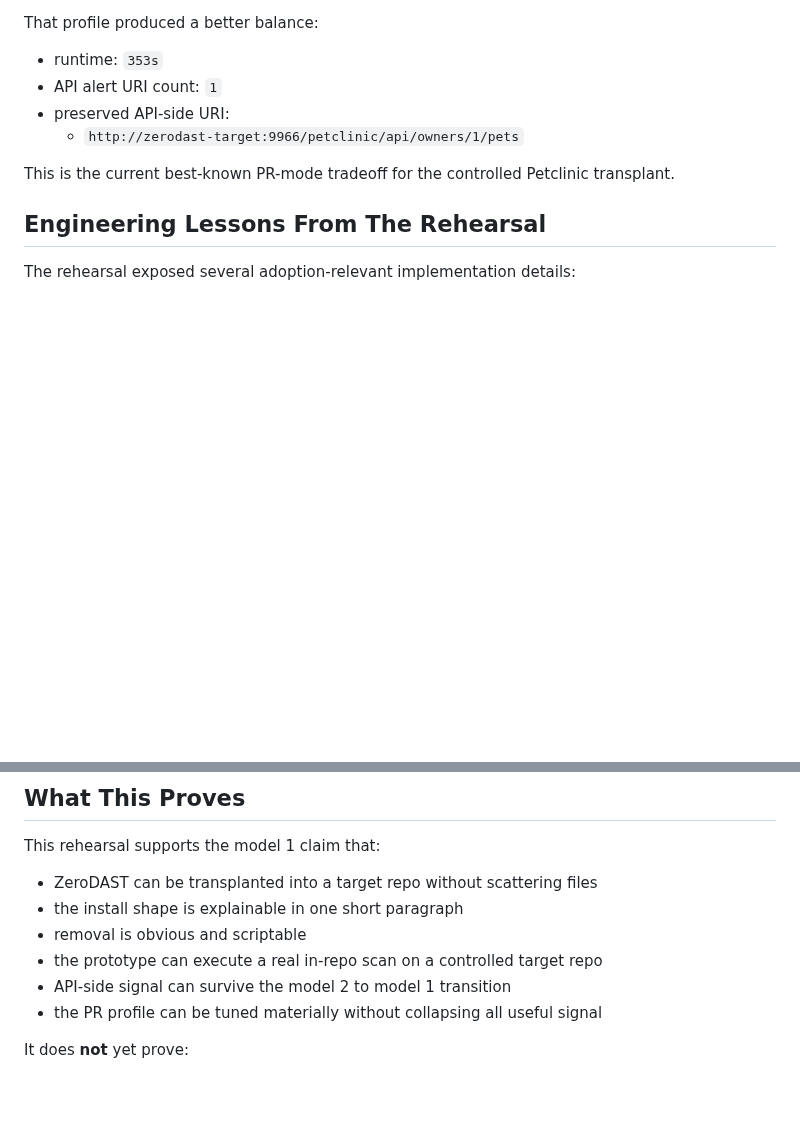
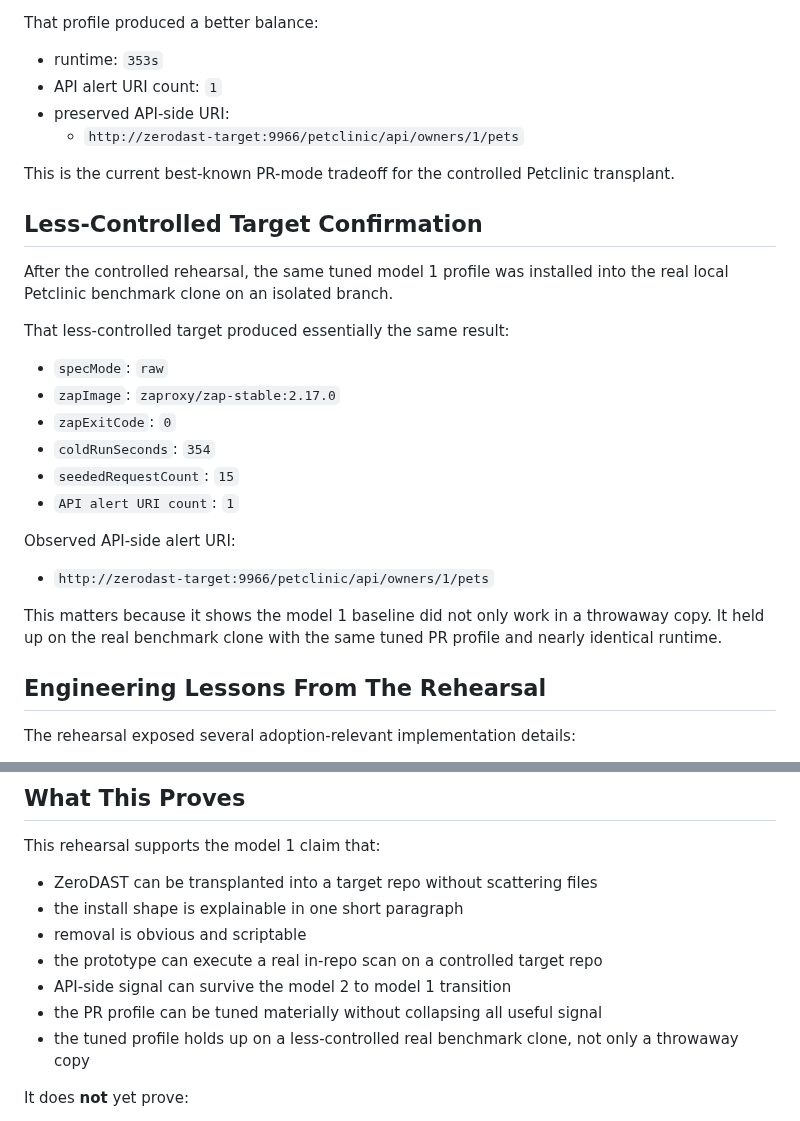
Before and after one commit to AlphaSudo/zerodast, a Markdown page: docs/MODEL1_TRANSPLANT_REHEARSAL.md, 2 parts joined by grey strips. Rendered like a GitHub page; blank space fills up the shorter version.

Commit message:
docs: record model 1 less-controlled transplant result

```diff
--- a/docs/MODEL1_TRANSPLANT_REHEARSAL.md
+++ b/docs/MODEL1_TRANSPLANT_REHEARSAL.md
@@ -115,6 +115,25 @@ That profile produced a better balance:
 
 This is the current best-known PR-mode tradeoff for the controlled Petclinic transplant.
 
+## Less-Controlled Target Confirmation
+
+After the controlled rehearsal, the same tuned model 1 profile was installed into the real local Petclinic benchmark clone on an isolated branch.
+
+That less-controlled target produced essentially the same result:
+
+- `specMode`: `raw`
+- `zapImage`: `zaproxy/zap-stable:2.17.0`
+- `zapExitCode`: `0`
+- `coldRunSeconds`: `354`
+- `seededRequestCount`: `15`
+- `API alert URI count`: `1`
+
+Observed API-side alert URI:
+
+- `http://zerodast-target:9966/petclinic/api/owners/1/pets`
+
+This matters because it shows the model 1 baseline did not only work in a throwaway copy. It held up on the real benchmark clone with the same tuned PR profile and nearly identical runtime.
+
 ## Engineering Lessons From The Rehearsal
 
 The rehearsal exposed several adoption-relevant implementation details:
@@ -136,6 +155,7 @@ This rehearsal supports the model 1 claim that:
 - the prototype can execute a real in-repo scan on a controlled target repo
 - API-side signal can survive the model 2 to model 1 transition
 - the PR profile can be tuned materially without collapsing all useful signal
+- the tuned profile holds up on a less-controlled real benchmark clone, not only a throwaway copy
 
 It does **not** yet prove:
 
```
